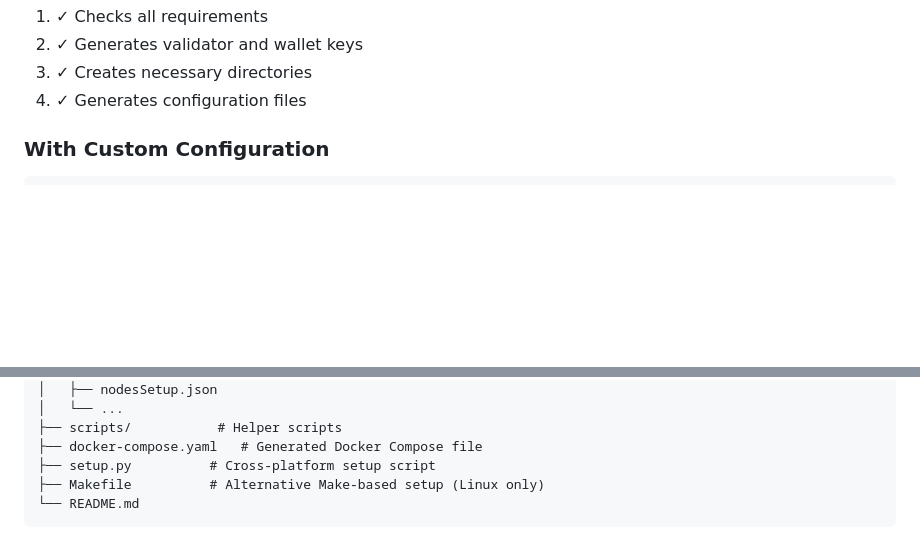
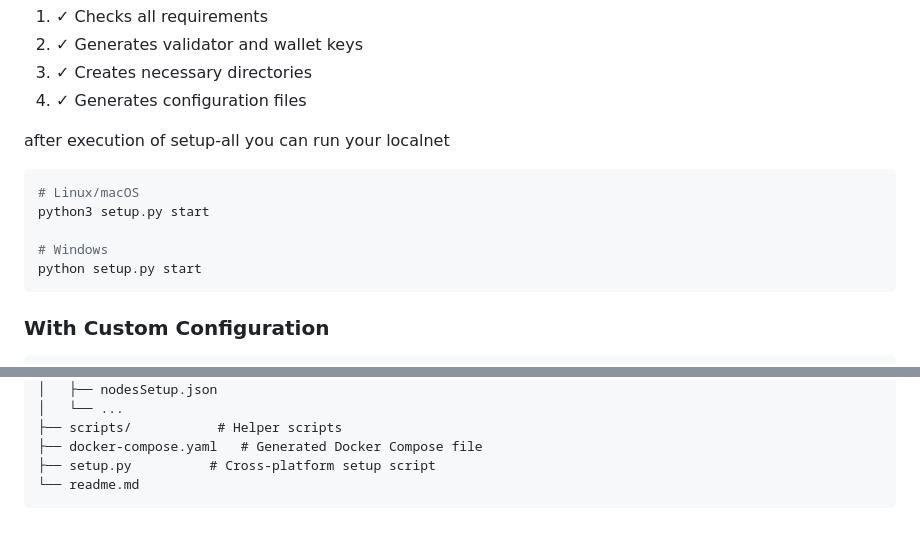
Before and after one commit to klever-io/kleverchain-localnet, a Markdown page: readme.md, 2 parts joined by grey strips. Drawn GitHub-style; blank space fills up the shorter version.

Commit message:
chore: change docs

````diff
--- a/readme.md
+++ b/readme.md
@@ -40,6 +40,16 @@ This automatically:
 2. ✓ Generates validator and wallet keys
 3. ✓ Creates necessary directories
 4. ✓ Generates configuration files
+
+after execution of setup-all you can run your localnet
+
+```bash
+# Linux/macOS
+python3 setup.py start
+
+# Windows
+python setup.py start
+```
 
 
 ### With Custom Configuration
@@ -173,6 +183,5 @@ fast-node-setup/
 ├── scripts/           # Helper scripts
 ├── docker-compose.yaml   # Generated Docker Compose file
 ├── setup.py          # Cross-platform setup script
-├── Makefile          # Alternative Make-based setup (Linux only)
-└── README.md
+└── readme.md
 ```
````
